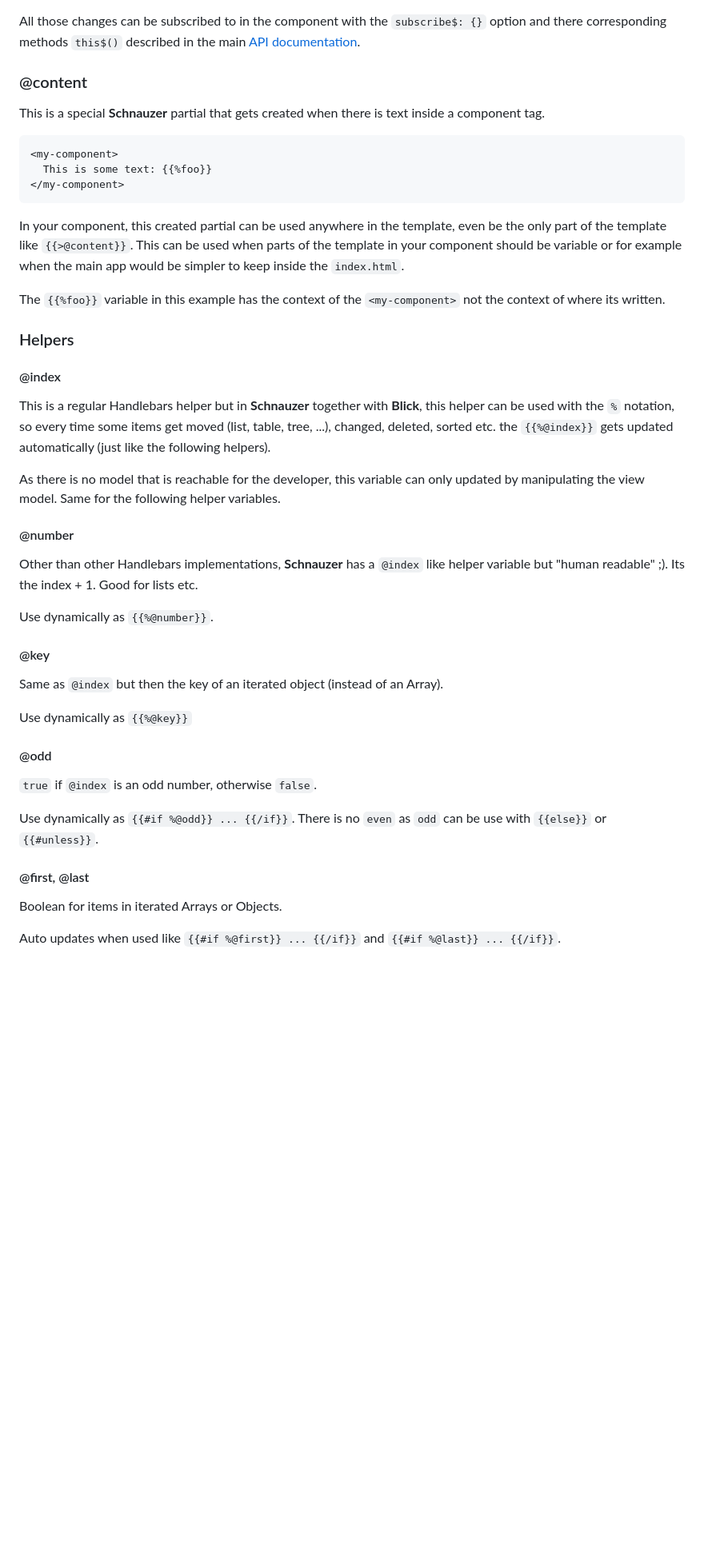
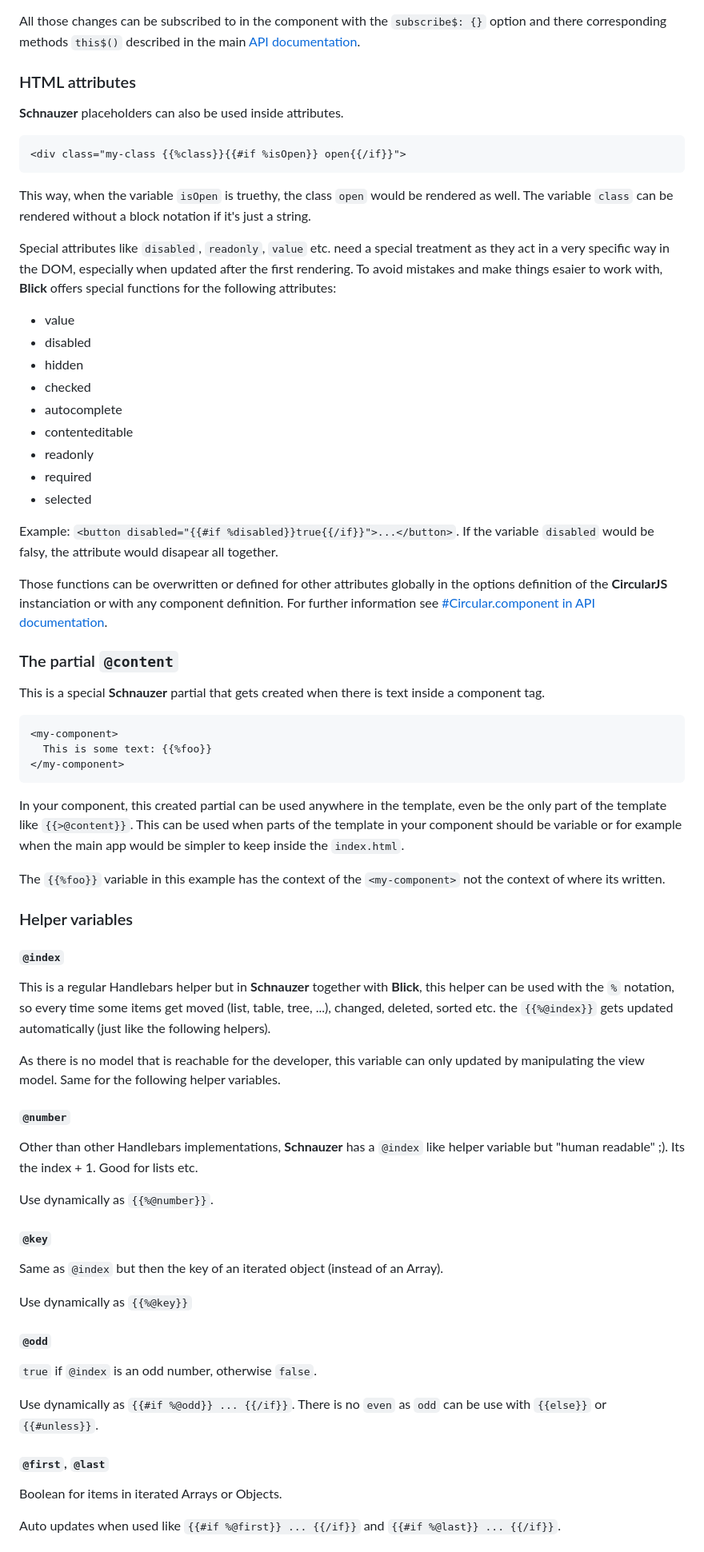
Before and after one commit to PitPik/circularjs, a Markdown page: documentation/SCHNAUZER.md, the part around one of its changes. Shown at 80% size. Rendered like a GitHub page; blank space fills up the shorter version.

Commit message:
updating documentation

````diff
--- a/documentation/SCHNAUZER.md
+++ b/documentation/SCHNAUZER.md
@@ -27,7 +27,36 @@ This is some {{%%value}} thing.
 
 All those changes can be subscribed to in the component with the `subscribe$: {}` option and there corresponding methods `this$()` described in the main [API documentation](API.md).
 
-### @content
+
+### HTML attributes
+
+**Schnauzer** placeholders can also be used inside attributes.
+
+```Handlebars
+<div class="my-class {{%class}}{{#if %isOpen}} open{{/if}}">
+```
+
+This way, when the variable `isOpen` is truethy, the class `open` would be rendered as well. The variable `class` can be rendered without a block notation if it's just a string.
+
+Special attributes like `disabled`, `readonly`, `value` etc. need a special treatment as they act in a very specific way in the DOM, especially when updated after the first rendering. To avoid mistakes and make things esaier to work with, **Blick** offers special functions for the following attributes:
+
+- value
+- disabled
+- hidden
+- checked
+- autocomplete
+- contenteditable
+- readonly
+- required
+- selected
+
+Example: `<button disabled="{{#if %disabled}}true{{/if}}">...</button>`.
+If the variable `disabled` would be falsy, the attribute would disapear  all together.
+
+Those functions can be overwritten or defined for other attributes globally in the options definition of the **CircularJS** instanciation or with any component definition. For further information see [#Circular.component in API documentation](API.md#circularcomponent).
+
+
+### The partial `@content`
 
 This is a special **Schnauzer** partial that gets created when there is text inside a component tag.
 
@@ -41,33 +70,34 @@ In your component, this created partial can be used anywhere in the template, ev
 
 The `{{%foo}}` variable in this example has the context of the `<my-component>` not the context of where its written.
 
-### Helpers
 
-#### @index
+### Helper variables
+
+#### `@index`
 
 This is a regular Handlebars helper but in **Schnauzer** together with **Blick**, this helper can be used with the `%` notation, so every time some items get moved (list, table, tree, ...), changed, deleted, sorted etc. the `{{%@index}}` gets updated automatically (just like the following helpers).
 
 As there is no model that is reachable for the developer, this variable can only updated by manipulating the view model. Same for the following helper variables.
 
-#### @number
+#### `@number`
 
 Other than other Handlebars implementations, **Schnauzer** has a `@index` like helper variable but "human readable" ;). Its the index + 1. Good for lists etc.
 
 Use dynamically as `{{%@number}}`.
 
-#### @key
+#### `@key`
 
 Same as `@index` but then the key of an iterated object (instead of an Array).
 
 Use dynamically as `{{%@key}}`
 
-#### @odd
+#### `@odd`
 
 `true` if `@index` is an odd number, otherwise `false`.
 
 Use dynamically as `{{#if %@odd}} ... {{/if}}`. There is no `even` as `odd` can be use with `{{else}}` or `{{#unless}}`.
 
-#### @first, @last
+#### `@first`, `@last`
 
 Boolean for items in iterated Arrays or Objects.
 
````
Also changed, not shown: other parts of documentation/SCHNAUZER.md (+23 -29 lines), documentation/API.md (+7 -5 lines), documentation/VARRAY.md (+52 -0 lines).
